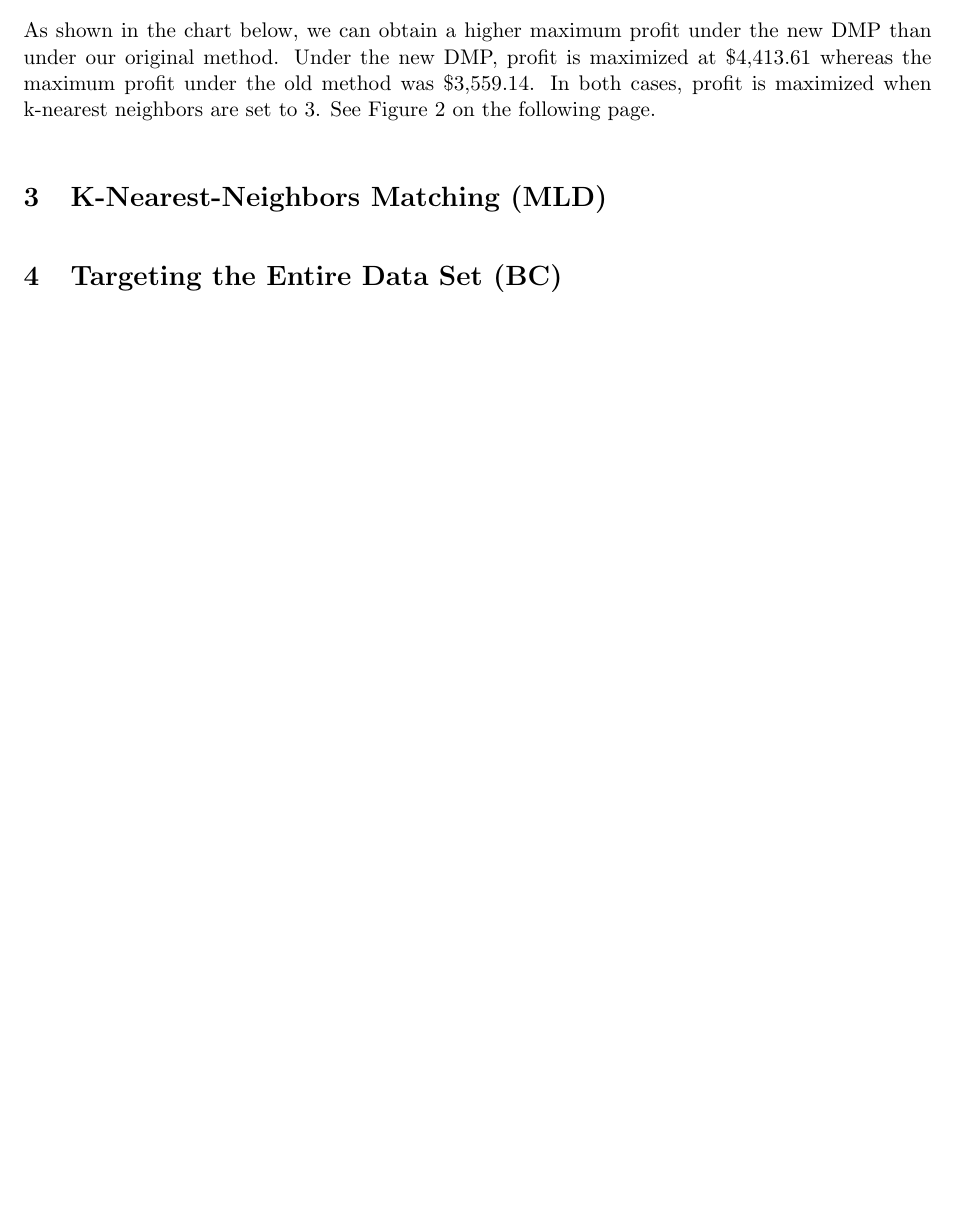
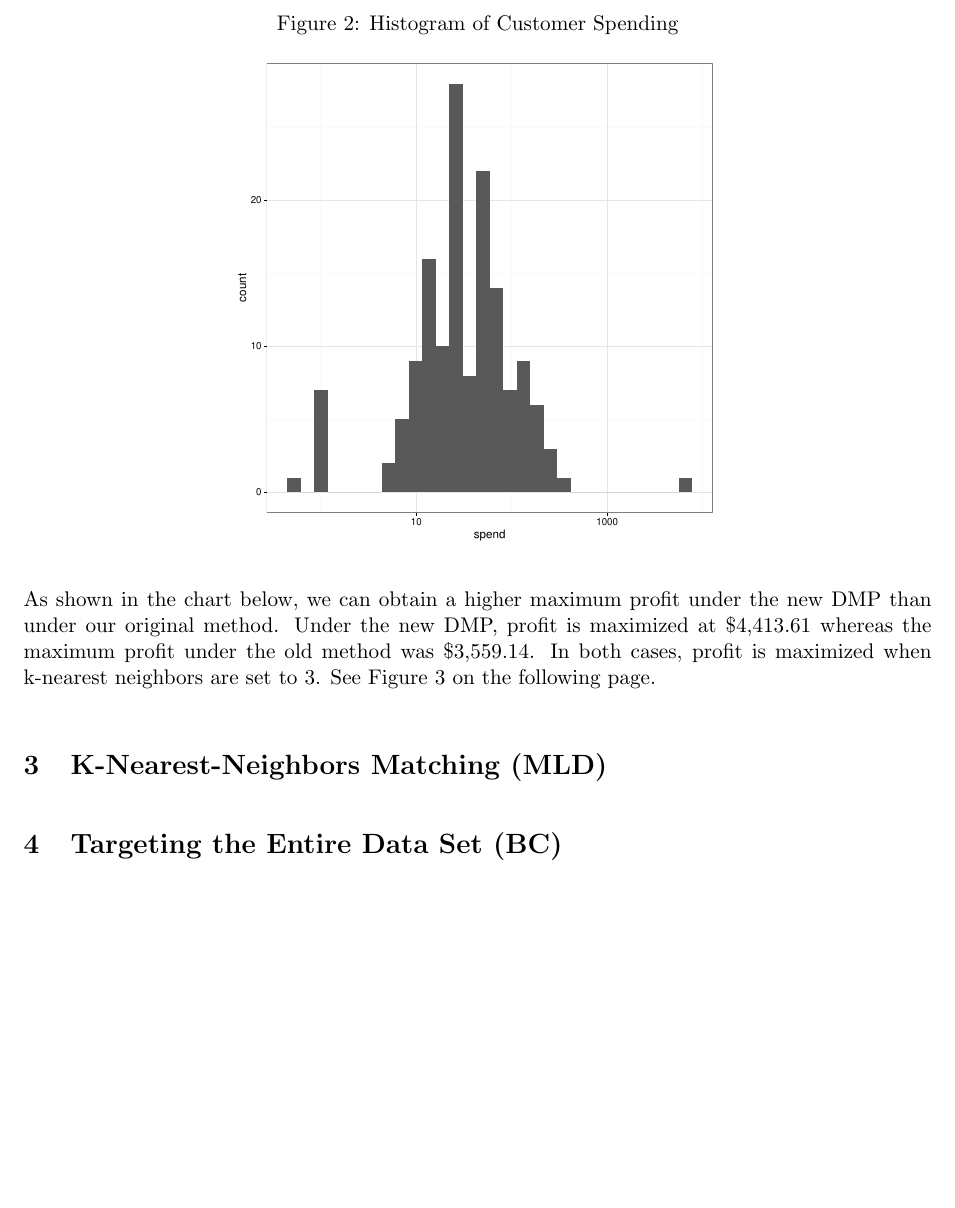
Before and after one commit to lolotus195/digital_marketing, a LaTeX problem sheet (hw1/writeup/writeup.tex): part of page 1 of 2 before the commit and part of page 2 of 3 after it, cut at the place of the change, the shorter picture padded with empty space. Compiled offline with pdfLaTeX.

Commit message:
Updates from ShareLaTeX

```diff
--- a/hw1/writeup/writeup.tex
+++ b/hw1/writeup/writeup.tex
@@ -21,3 +24,10 @@ University of Chicago Booth School of Business}
+\begin{figure}[!htb]
+  \centering
+  \caption{Histogram of Customer Spending}
+  \includegraphics[scale=.5]{cust_spend_hist.pdf}
+  \label{fig:cust_spend_hist}
+\end{figure}
+
 
 \section{K-Means Matching (WC)}
 
```
Also changed, not shown: hw1/writeup/writeup.tex (7 more changed lines).
